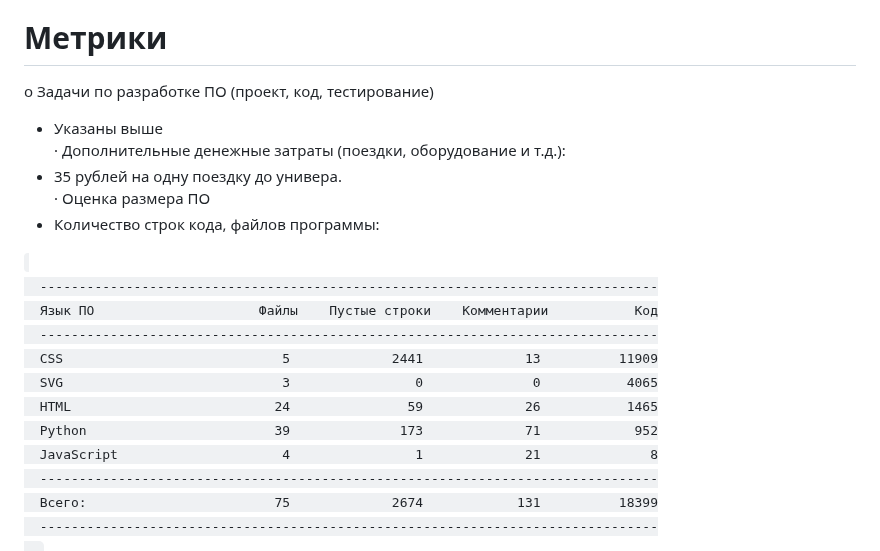
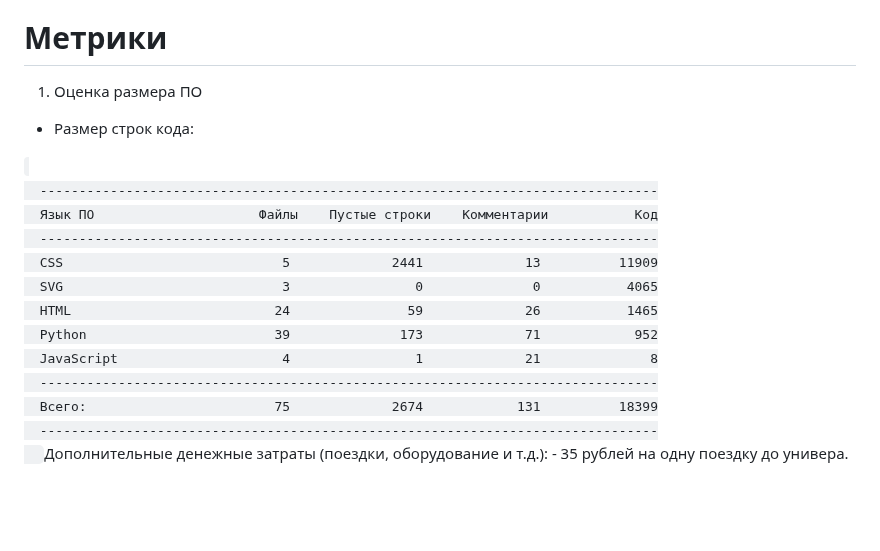
Before and after one commit to SHZalina/CP, a Markdown page: README.md, the part around the change. Rendered like a GitHub page; blank space fills up the shorter version.

```diff
--- a/README.md
+++ b/README.md
@@ -95,12 +95,8 @@
    - регулярная коммуникация между собой и обмен знаниями для эффективной работы.
 
 # Метрики
-o Задачи по разработке ПО (проект, код, тестирование)<br>
-  - Указаны выше<br>
-· Дополнительные денежные затраты (поездки, оборудование и т.д.):
-  - 35 рублей на одну поездку до универа.<br>
-· Оценка размера ПО
-  - Количество строк кода, файлов программы:
+1. Оценка размера ПО
+  - Размер строк кода:
   <code>
   -------------------------------------------------------------------------------
   Язык ПО                     Файлы    Пустые строки    Комментарии           Код
@@ -114,3 +110,5 @@ o Задачи по разработке ПО (проект, код, тести
   Всего:                        75             2674            131          18399
   -------------------------------------------------------------------------------
   </code>
+Дополнительные денежные затраты (поездки, оборудование и т.д.):
+  - 35 рублей на одну поездку до универа.<br>
```
